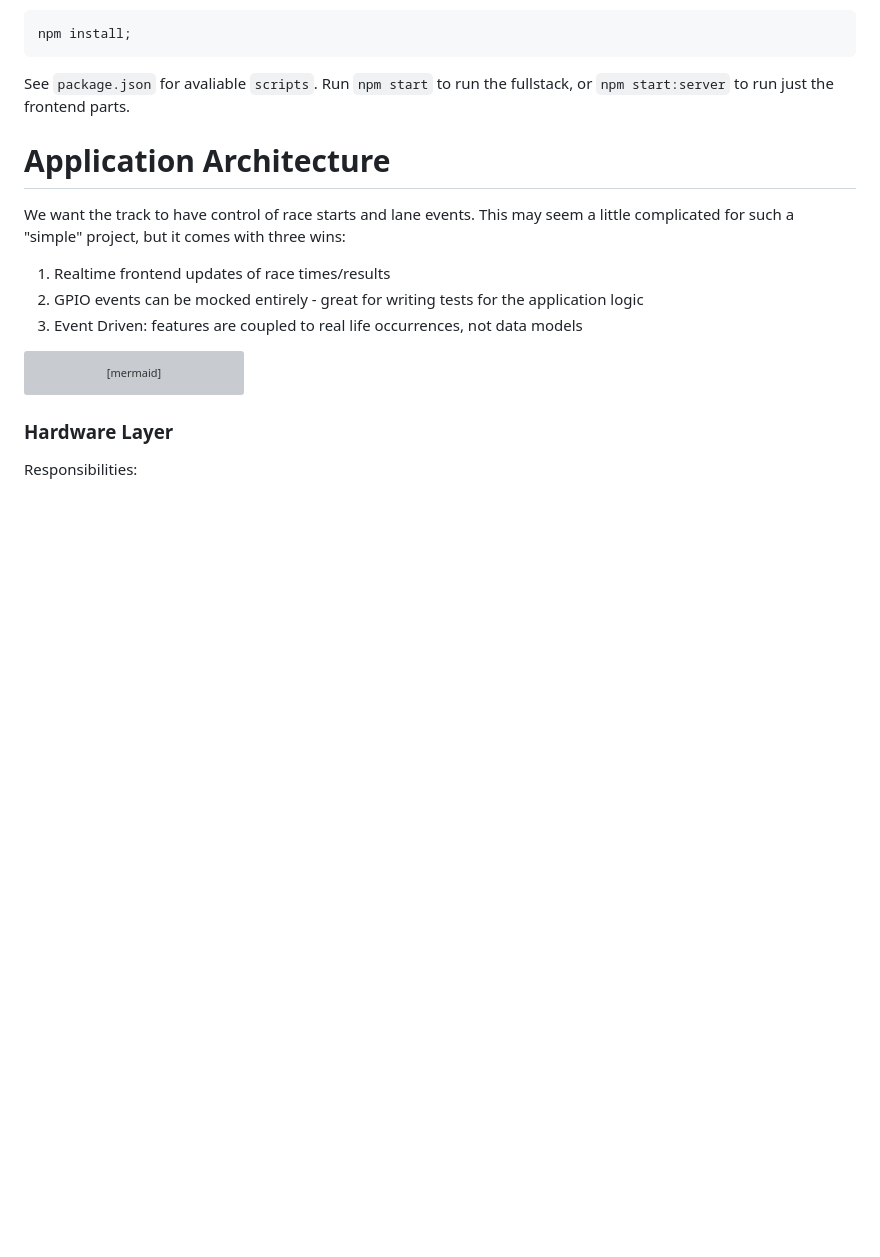
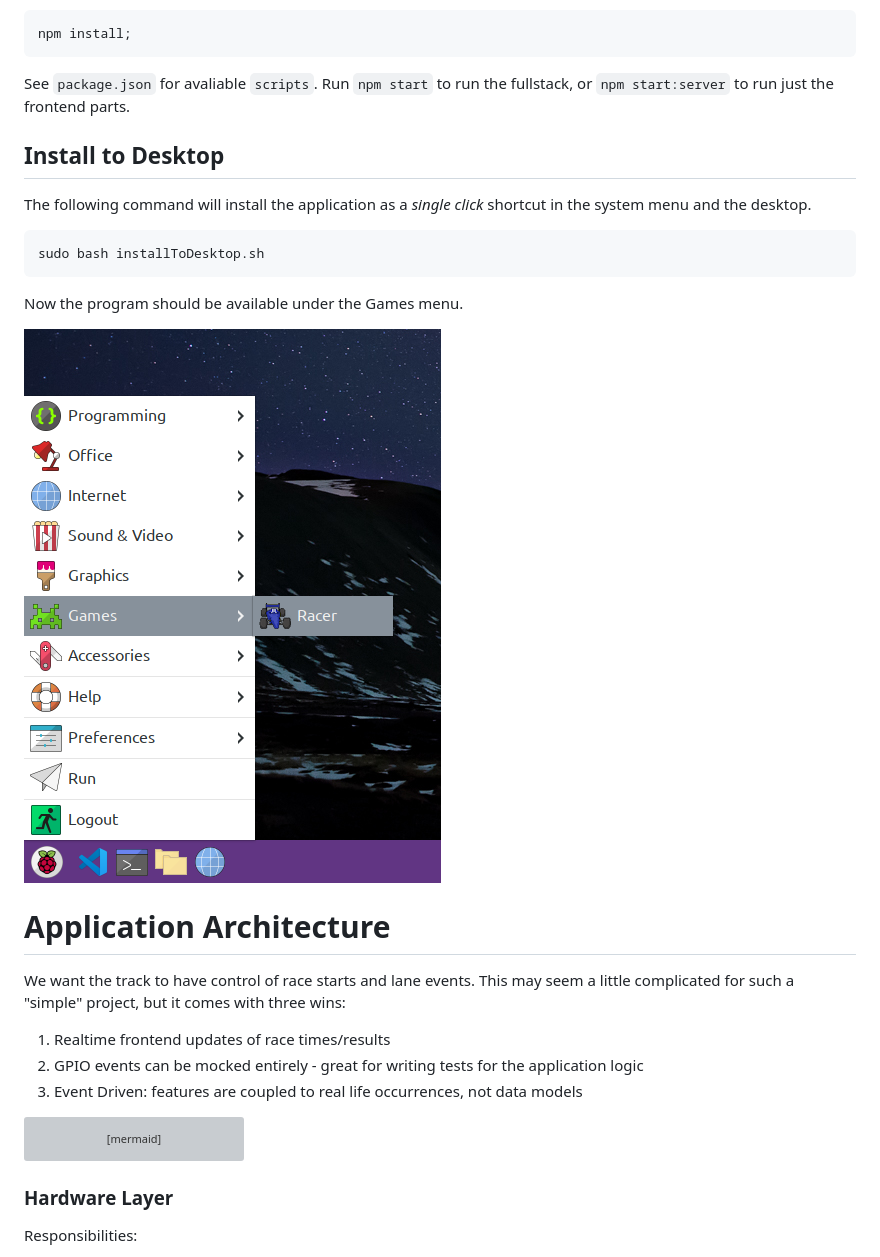
Before and after one commit to kyle-west/racer.pi, a Markdown page: README.md, the part around the change. GitHub-like rendering; pictures changed too: .desktop/example.png (added); blank space fills up the shorter version; grey boxes are pictures that could not be loaded.

````diff
--- a/README.md
+++ b/README.md
@@ -33,6 +33,18 @@ npm install;
 ```
 
 See `package.json` for avaliable `scripts`. Run `npm start` to run the fullstack, or `npm start:server` to run just the frontend parts.
+
+## Install to Desktop
+
+The following command will install the application as a _single click_ shortcut in the system menu and the desktop.
+
+```sh
+sudo bash installToDesktop.sh
+```
+
+Now the program should be available under the Games menu.
+
+![Screenshot](.desktop/example.png)
 
 # Application Architecture
 
````
Also changed, not shown: public/racer.pi.png (added), 7 other files.
